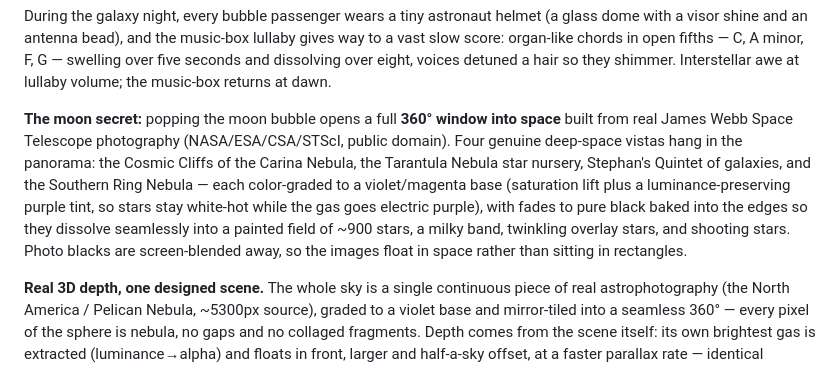
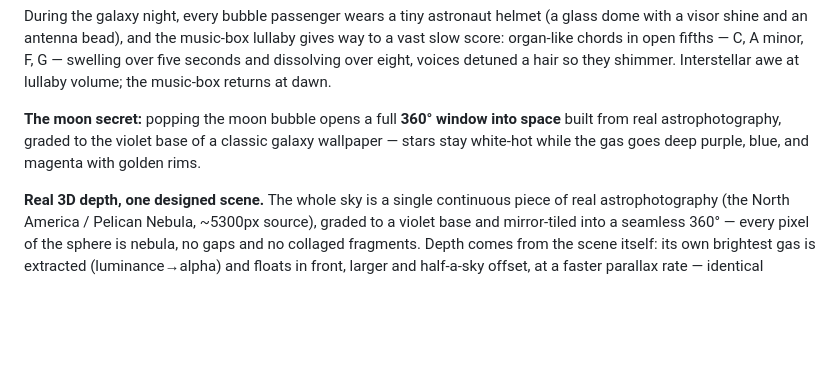
Before and after one commit to Jigglebox/Toddl, a Markdown page: DESIGN.md, the part around the change. Rendered like a GitHub page; blank space fills up the shorter version.

Commit message:
Remove stale Webb four-vista paragraph from design doc
Co-Authored-By: Claude Fable 5 <noreply@anthropic.com>
Claude-Session: https://claude.ai/code/session_018QitMJdhqrHVaiwKqXCgX5

```diff
--- a/DESIGN.md
+++ b/DESIGN.md
@@ -76,17 +76,9 @@ dissolving over eight, voices detuned a hair so they shimmer.
 Interstellar awe at lullaby volume; the music-box returns at dawn.
 
 **The moon secret:** popping the moon bubble opens a full **360° window
-into space** built from real James Webb Space Telescope photography
-(NASA/ESA/CSA/STScI, public domain). Four genuine deep-space vistas hang
-in the panorama: the Cosmic Cliffs of the Carina Nebula, the Tarantula
-Nebula star nursery, Stephan's Quintet of galaxies, and the Southern Ring
-Nebula — each color-graded to a violet/magenta base (saturation lift plus
-a luminance-preserving purple tint, so stars stay white-hot while the gas
-goes electric purple), with fades to pure black baked into the edges so
-they dissolve seamlessly into a painted field of ~900 stars, a milky band,
-twinkling overlay stars, and shooting stars. Photo blacks are
-screen-blended away, so the images float in space rather than sitting in
-rectangles.
+into space** built from real astrophotography, graded to the violet base
+of a classic galaxy wallpaper — stars stay white-hot while the gas goes
+deep purple, blue, and magenta with golden rims.
 
 **Real 3D depth, one designed scene.** The whole sky is a single
 continuous piece of real astrophotography (the North America / Pelican
```
